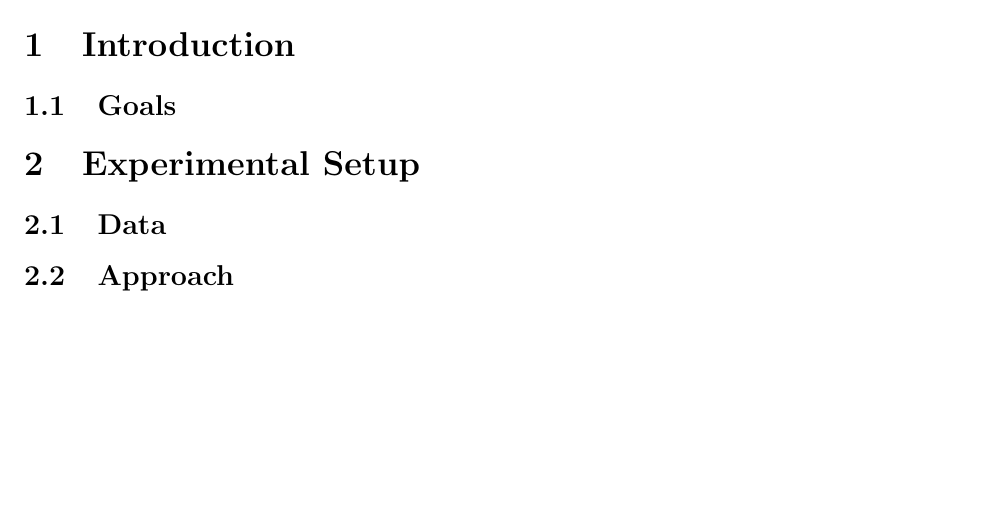
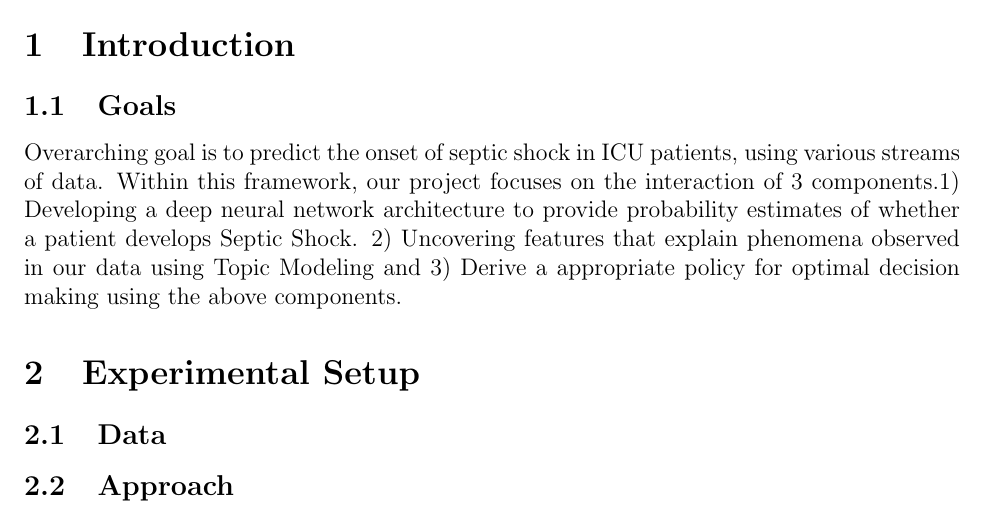
Before and after one commit to d-unknown-processor/mlcd_proj, a LaTeX document (proposal.tex): part of the page, cut so that both start at the same text, the shorter picture padded with empty space. Compiled offline with LaTeX, dvips and Ghostscript.

Commit message:
added couple of lines in goals

```diff
--- a/proposal.tex
+++ b/proposal.tex
@@ -38,13 +38,18 @@
 
 \section{Introduction}
 
+
 \subsection{Goals}
+Overarching goal is to predict the onset of septic shock in ICU patients, using various streams of data. Within this framework, our project focuses on the interaction of 3 components.1) Developing a deep neural network architecture to provide probability estimates of whether a patient develops Septic Shock. 2) Uncovering features that explain phenomena observed in our data  using Topic Modeling and 3) Derive a appropriate policy for optimal decision making using the above  components.
+
 
 \section{Experimental Setup}
 
 \subsection{Data}
 
 \subsection{Approach}
+
+
 
 
 \begin{thebibliography}{99}
```
